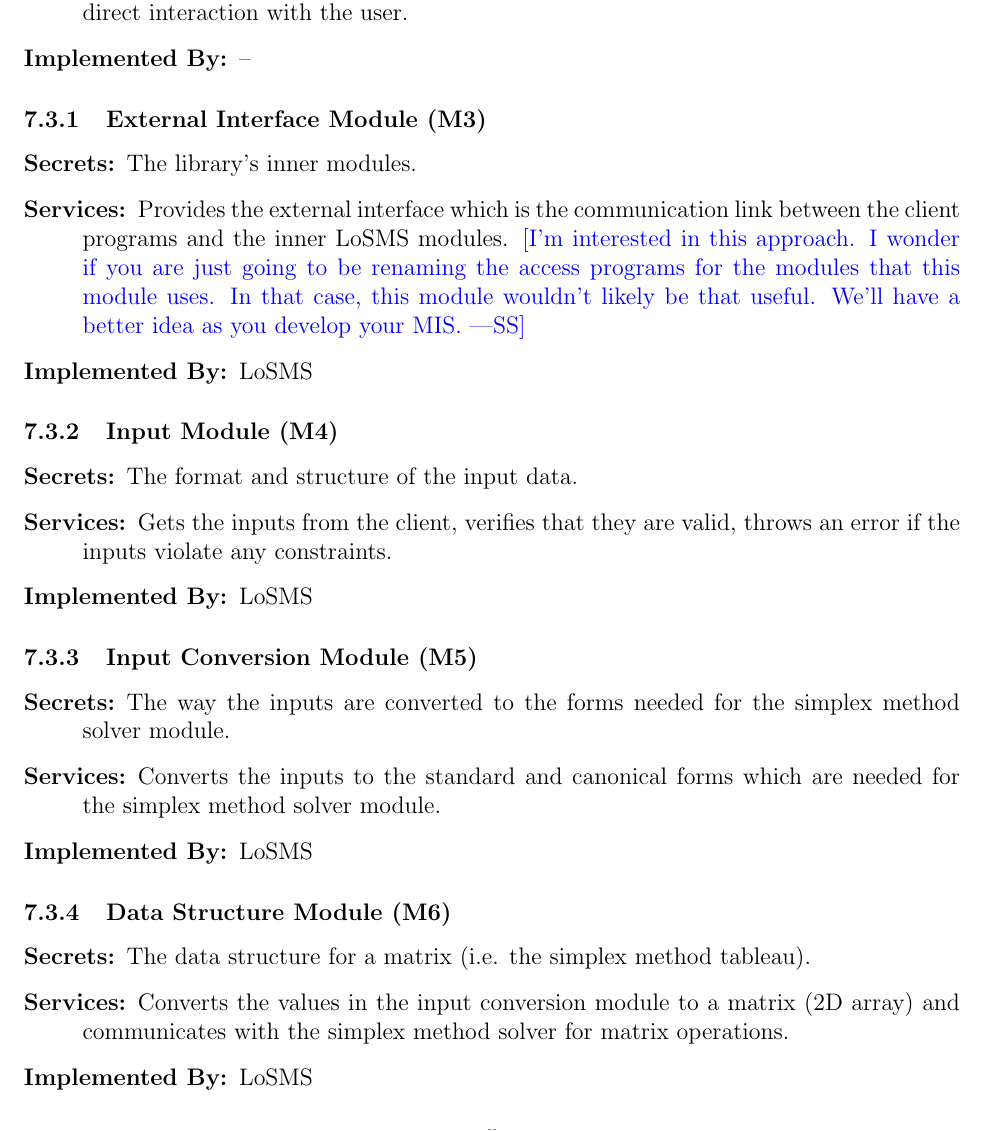
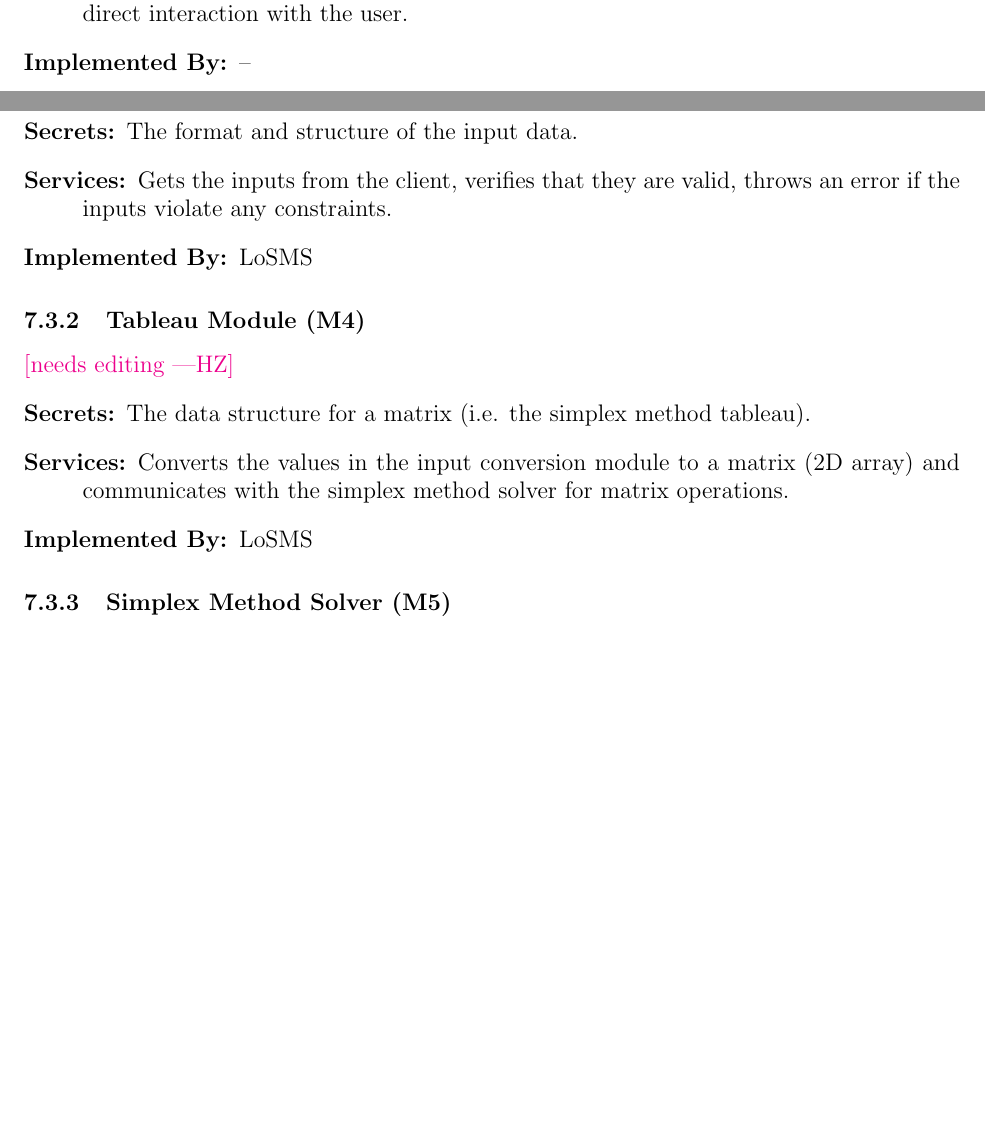
Before and after one commit to hananezlitni/HZ-CAS741-Project, a LaTeX document (docs/Design/MG/MG.tex): part of page 9 of 13 before the commit and two parts of pages 8 and 9 of 13 after it, the two joined at a grey line, cut so that both start at the same text, the shorter picture padded with empty space. Compiled offline with pdfLaTeX.

Commit message:
Close #20

```diff
--- a/docs/Design/MG/MG.tex
+++ b/docs/Design/MG/MG.tex
@@ -315,19 +310,6 @@ selected.
 \item[Implemented By:] --
 \end{description}
 
-\subsubsection{External Interface Module (\mref{mEI})}
-
-\begin{description}
-	\item[Secrets:]The library's inner modules.
-	\item[Services:]Provides the external interface which is the communication
-	link between the client programs and the inner \famname{}
-        modules. \wss{I'm interested in this approach.  I wonder if you are just
-          going to be renaming the access programs for the modules that this
-          module uses.  In that case, this module wouldn't likely be that
-          useful.  We'll have a better idea as you develop your MIS.}
-	\item[Implemented By:] \famname{}
-\end{description}
-
 \subsubsection{Input Module (\mref{mInput})}
 
 \begin{description}
@@ -338,18 +320,8 @@ selected.
 	\item[Implemented By:] \famname{}
 \end{description}
 
-\subsubsection{Input Conversion Module (\mref{mIC})}
-
-\begin{description}
-	\item[Secrets:]The way the inputs are converted to the forms needed for the
-	simplex method solver module.
-	\item[Services:]Converts the inputs to the standard and canonical forms
-	which are needed for the simplex method solver module.
-	\item[Implemented By:] \famname{}
-\end{description}
-
-\subsubsection{Data Structure Module (\mref{mDataStructure})}
-
+\subsubsection{Tableau Module (\mref{mTableau})}
+\hz{needs editing}
 \begin{description}
 	\item[Secrets:]The data structure for a matrix (i.e. the simplex method
 	tableau).
```
Also changed, not shown: docs/Design/MG/MG.pdf, docs/Design/MG/MG.tex (13 more changed lines).
